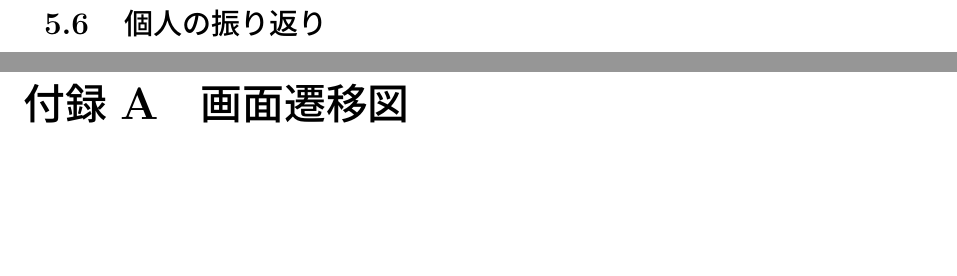
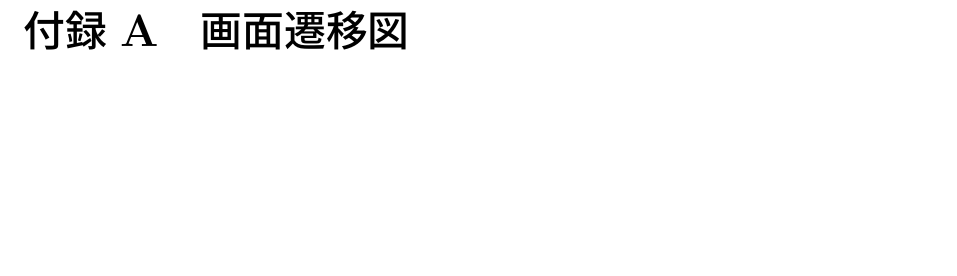
Before and after one commit to beaconFUN/hakob-final-report, a LaTeX thesis (report.tex): two parts of pages 31 and 32 of 35 before the commit and part of page 32 of 35 after it, the two joined at a grey line, cut at the place of the change, the shorter picture padded with empty space. Compiled offline with pLaTeX and dvipdfmx.

Commit message:
削除したSectionが残っていたのを修正

```diff
--- a/report.tex
+++ b/report.tex
@@ -846,9 +846,6 @@ Gitを使用してソースコードのバージョン管理を行ったが、Gi
 
 \bunseki{北原康太}
 
-\section{個人の振り返り}
-
-
 
   % 以降、付録(付属資料)であることを示す
   \begin{appendix}
```
